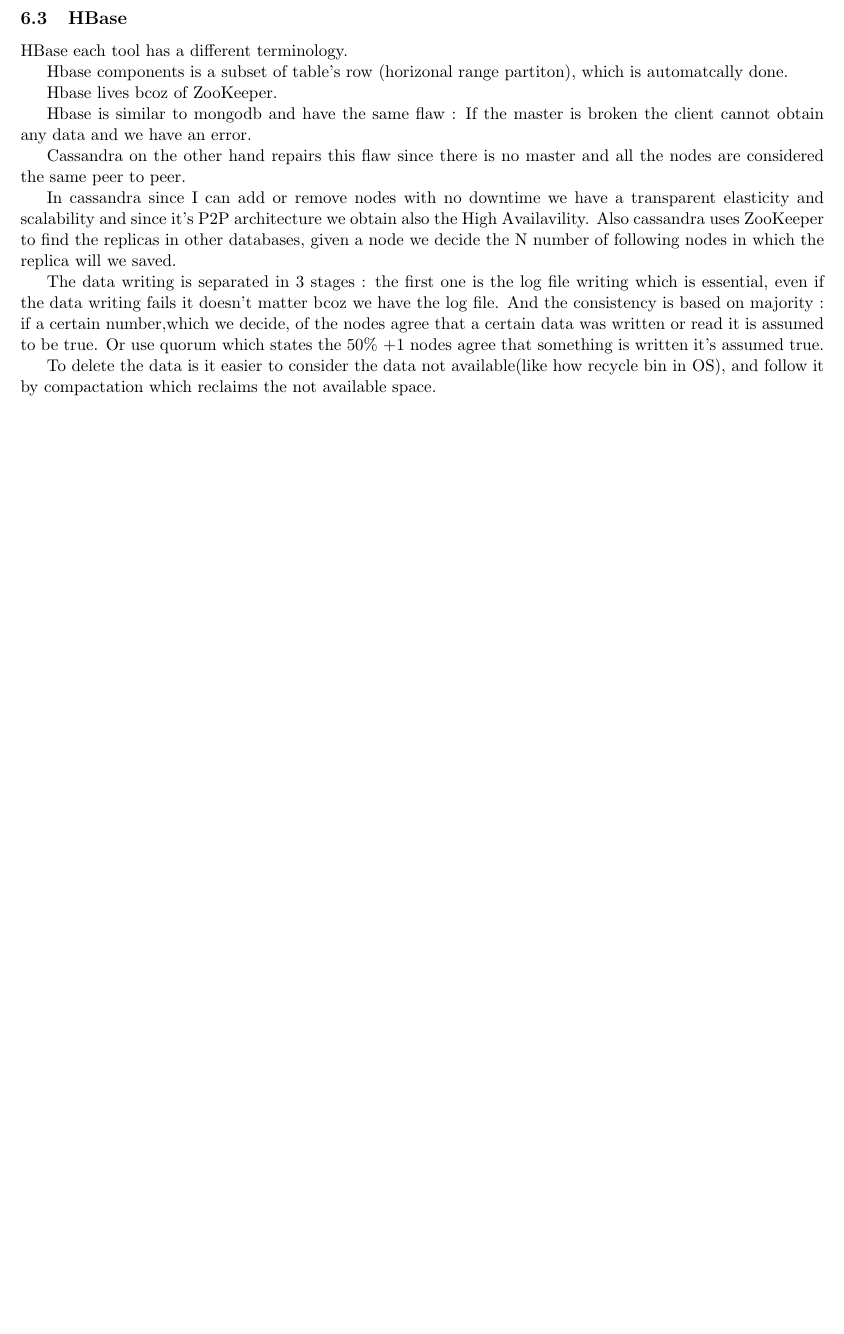
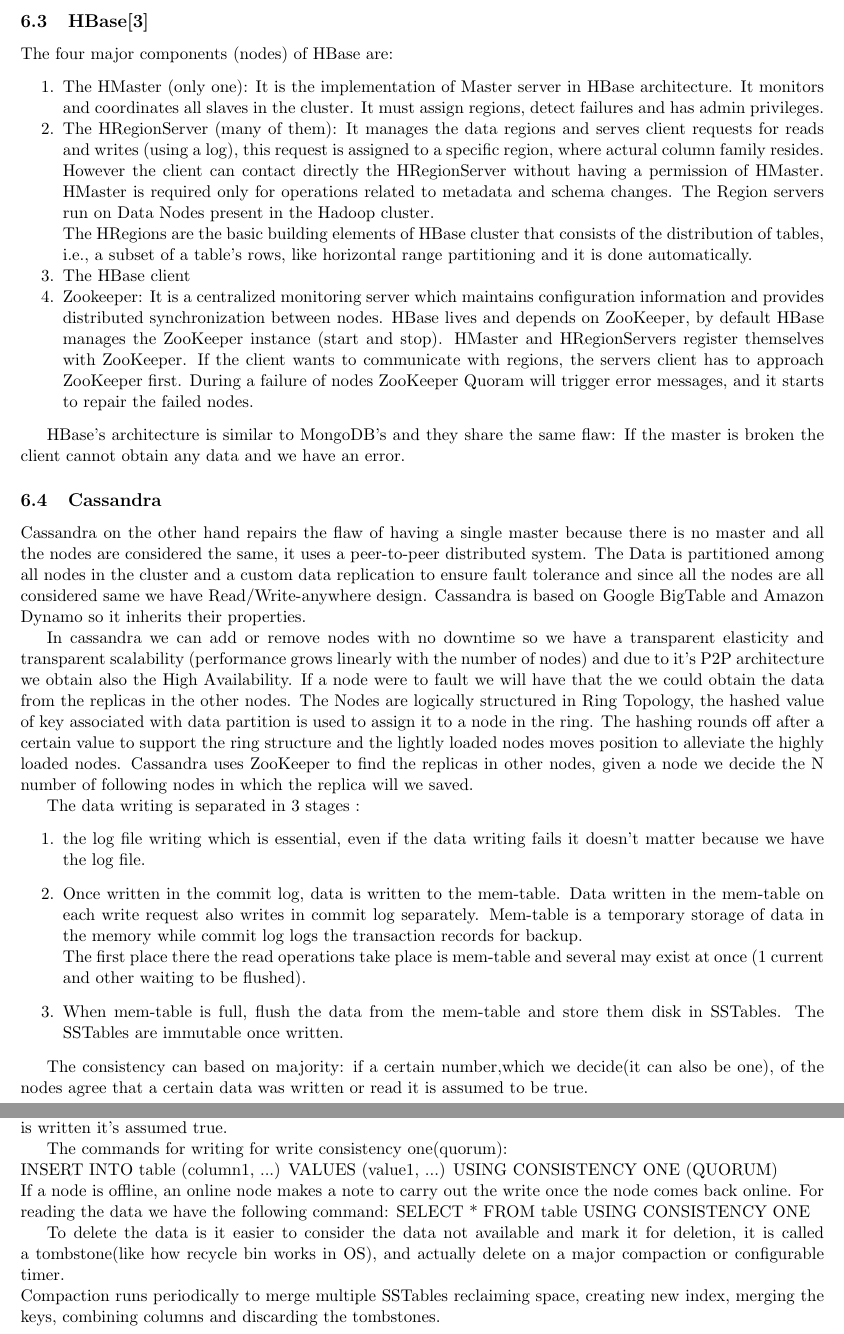
Before and after one commit to moiraghif/appunti, a LaTeX document (data management/DataManagement.tex): part of page 12 of 12 before the commit and two parts of pages 12 and 13 of 14 after it, the two joined at a grey line, cut at the place of the change, the shorter picture padded with empty space. Compiled offline with pdfLaTeX.

Commit message:
Completed Data Distribution

```diff
--- a/data management/DataManagement.tex
+++ b/data management/DataManagement.tex
@@ -617,31 +617,51 @@ The properties of the Shard key are:
 	\item Only the shard key can be unique across shards, the `\_id' field is only unique within the individual shard
 \end{itemize}
 
-%%%%%%%%%%%%%
-%%%%%Gibberish
-%%%%%%%%%%%
+\subsection{HBase\cite{guru99}}
+The four major components (nodes) of HBase are:
+\begin{enumerate}[noitemsep]
+	\item The HMaster (only one): It is the implementation of Master server in HBase architecture. It monitors and coordinates all slaves in the cluster. It must assign regions, detect failures and has admin privileges.
+	\item The HRegionServer (many of them): It manages the data regions and serves client requests for reads and writes (using a log), this request is assigned to a specific region, where actural column family resides. However the client can contact directly the HRegionServer without having a permission of HMaster. HMaster is required only for operations related to metadata and schema changes. The Region servers run on Data Nodes present in the Hadoop cluster.\newline
+	The HRegions are the basic building elements of HBase cluster that consists of the distribution of tables, i.e., a subset of a table's rows, like horizontal range partitioning and it is done automatically.
+	\item The HBase client
+	\item Zookeeper: It is a centralized monitoring server which maintains configuration information and provides distributed synchronization between nodes.
+	HBase lives and depends on ZooKeeper, by default HBase manages the ZooKeeper instance (start and stop).
+	HMaster and HRegionServers register themselves with ZooKeeper.
+	If the client wants to communicate with regions, the servers client has to approach ZooKeeper first.
+	During a failure of nodes ZooKeeper Quoram will trigger error messages, and it starts to repair the failed nodes.
+\end{enumerate}
 
-\subsection{HBase}
-HBase each tool has a different terminology.
+HBase's architecture is similar to MongoDB's and they share the same flaw: If the master is broken the client cannot obtain any data and we have an error.
 
-Hbase components is a subset of table's row (horizonal range partiton), which is automatcally done.
+\subsection{Cassandra}
+Cassandra on the other hand repairs the flaw of having a single master because there is no master and all the nodes are considered the same, it uses a peer-to-peer distributed system.
+The Data is partitioned among all nodes in the cluster and a custom data replication to ensure fault tolerance and since all the nodes are all considered same we have Read/Write-anywhere design.
+Cassandra is based on Google BigTable and Amazon Dynamo so it inherits their properties.
 
-Hbase lives bcoz of ZooKeeper.
+In cassandra we can add or remove nodes with no downtime so we have a transparent elasticity and transparent scalability (performance grows linearly with the number of nodes) and due to it's P2P architecture we obtain also the High Availability. If a node were to fault we will have that the we could obtain the data from the replicas in the other nodes.
+The Nodes are logically structured in Ring Topology, the hashed value of key associated with data partition is used to assign it to a node in the ring. The hashing rounds off after a certain value to support the ring structure and the lightly loaded nodes moves position to alleviate the highly loaded nodes.
+Cassandra uses ZooKeeper to find the replicas in other nodes, given a node we decide the N number of following nodes in which the replica will we saved.
 
-Hbase is similar to mongodb and have the same flaw : If the master is broken the client cannot obtain any data and we have an error.
+The data writing is separated in 3 stages :
+\begin{enumerate}
+	\item the log file writing which is essential, even if the data writing fails it doesn't matter because we have the log file.
+	\item Once written in the commit log, data is written to the mem-table. Data written in the mem-table on each write request also writes in commit log separately. Mem-table is a temporary storage of data in the memory while commit log logs the transaction records for backup.
+	\newline The first place there the read operations take place is mem-table and several may exist at once (1 current and other waiting to be flushed).
+	\item When mem-table is full, flush the data from the mem-table and store them disk in SSTables. The SSTables are immutable once written.
+\end{enumerate}
 
-Cassandra on the other hand repairs this flaw since there is no master and all the nodes are considered the same peer to peer.
+The consistency can based on majority: if a certain number,which we decide(it can also be one), of the nodes agree that a certain data was written or read it is assumed to be true. \newline
+or it can be based on quorum which states the $50\%\text{(of the replication factor)}+1$ nodes agree that something is written it's assumed true.
 
-In cassandra since I can add or remove nodes with no downtime we have a transparent elasticity and scalability and since it's P2P architecture we obtain also the High Availavility.
-Also cassandra uses ZooKeeper to find the replicas in other databases, given a node we decide the N number of following nodes in which the replica will we saved.
+The commands for writing for write consistency one(quorum): \newline
+INSERT INTO table (column1, ...) VALUES (value1, ...) USING CONSISTENCY ONE (QUORUM)\newline
+If a node is offline, an online node makes a note to carry out the write once the node comes back online.
+For reading the data we have the following command:
+SELECT * FROM table USING CONSISTENCY ONE
 
-The data writing is separated in 3 stages : the first one is the log file writing which is essential, even if the data writing fails it doesn't matter bcoz we have the log file.
-And the consistency is based
-on majority : if a certain number,which we decide, of the nodes agree that a certain data was written or read it is assumed to be true.
-Or use quorum which states the 50\% +1 nodes agree that something is written it's assumed true.
+To delete the data is it easier to consider the data not available and mark it for deletion, it is called a tombstone(like how recycle bin works in OS), and actually delete on a major compaction or configurable timer.\newline
+Compaction runs periodically to merge multiple SSTables reclaiming space, creating new index, merging the keys, combining columns and discarding the tombstones.
 
-To delete the data is it easier to consider the data not available(like how recycle bin in OS), and follow it by compactation which reclaims the not available space.
-
-
+\pagebreak
 \printbibliography
 \end{document}
```
Also changed, not shown: data management/DataManagement.pdf.
